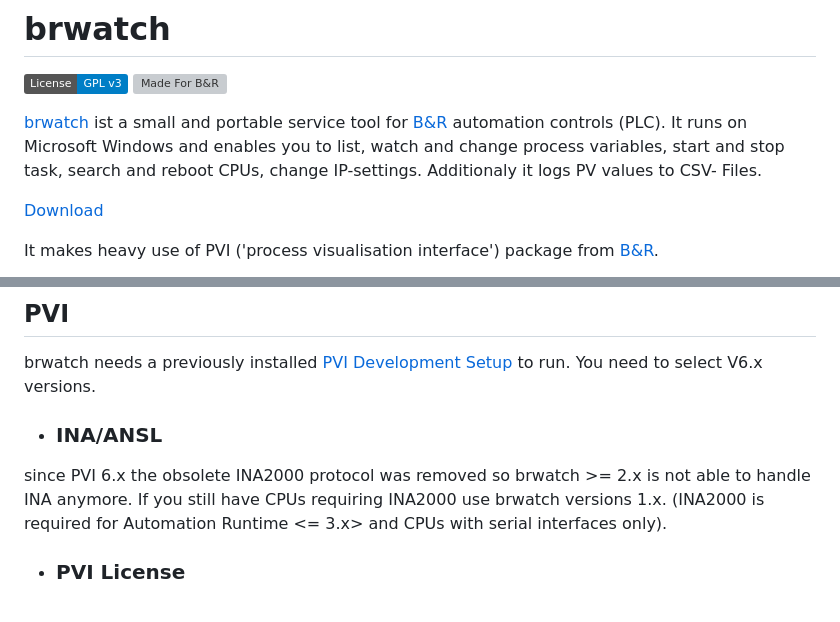
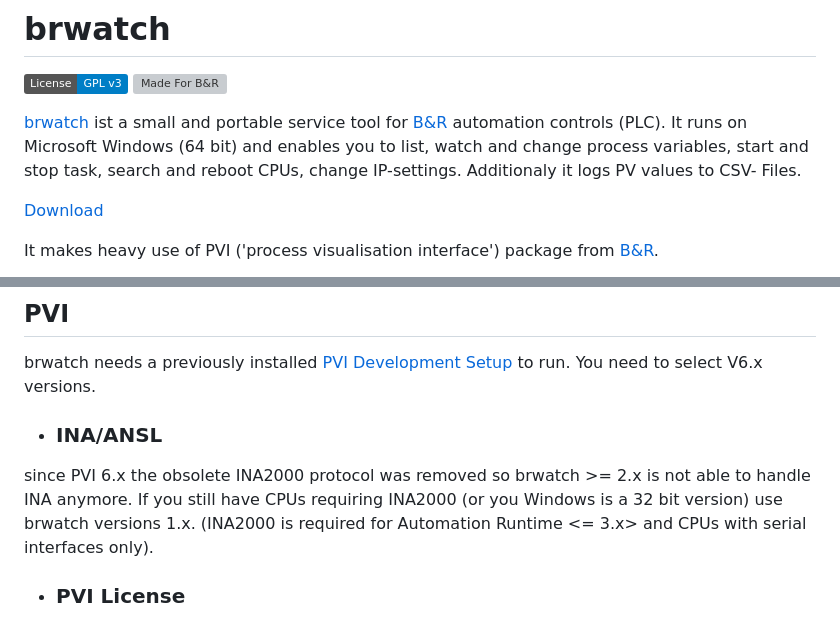
Before and after one commit to hilch/brwatch, a Markdown page: README.md, 2 parts joined by grey strips. GitHub-like rendering; badges without logos; grey boxes are pictures that could not be loaded.

Commit message:
Update README: clarify Windows version requirement and improve wording in usage instructions

```diff
--- a/README.md
+++ b/README.md
@@ -4,7 +4,7 @@
 [![Made For B&R](https://github.com/hilch/BandR-badges/blob/main/Made-For-BrAutomation.svg)](https://www.br-automation.com)
 
 [brwatch](http://hilch.github.io/brwatch) ist a small and portable service tool for [B&amp;R](https://www.br-automation.com) automation controls (PLC).
-It runs on Microsoft Windows and enables you to list, watch and change process variables, start and stop task, search and reboot CPUs, change IP-settings.
+It runs on Microsoft Windows (64 bit) and enables you to list, watch and change process variables, start and stop task, search and reboot CPUs, change IP-settings.
 Additionaly it logs PV values to CSV- Files.
 
 [Download](https://github.com/hilch/brwatch/releases)
@@ -24,7 +24,7 @@ brwatch needs a previously installed [PVI Development Setup](https://www.br-auto
 
 - ### INA/ANSL
 
-since PVI 6.x the obsolete INA2000 protocol was removed so brwatch >= 2.x is not able to handle INA anymore. If you still have CPUs requiring INA2000 use brwatch versions 1.x.
+since PVI 6.x the obsolete INA2000 protocol was removed so brwatch >= 2.x is not able to handle INA anymore. If you still have CPUs requiring INA2000 (or you Windows is a 32 bit version) use brwatch versions 1.x.
 (INA2000 is required for Automation Runtime <= 3.x> and CPUs with serial interfaces only).
 
 - ### PVI License
```
Also changed, not shown: other parts of README.md (+2 -2 lines).
